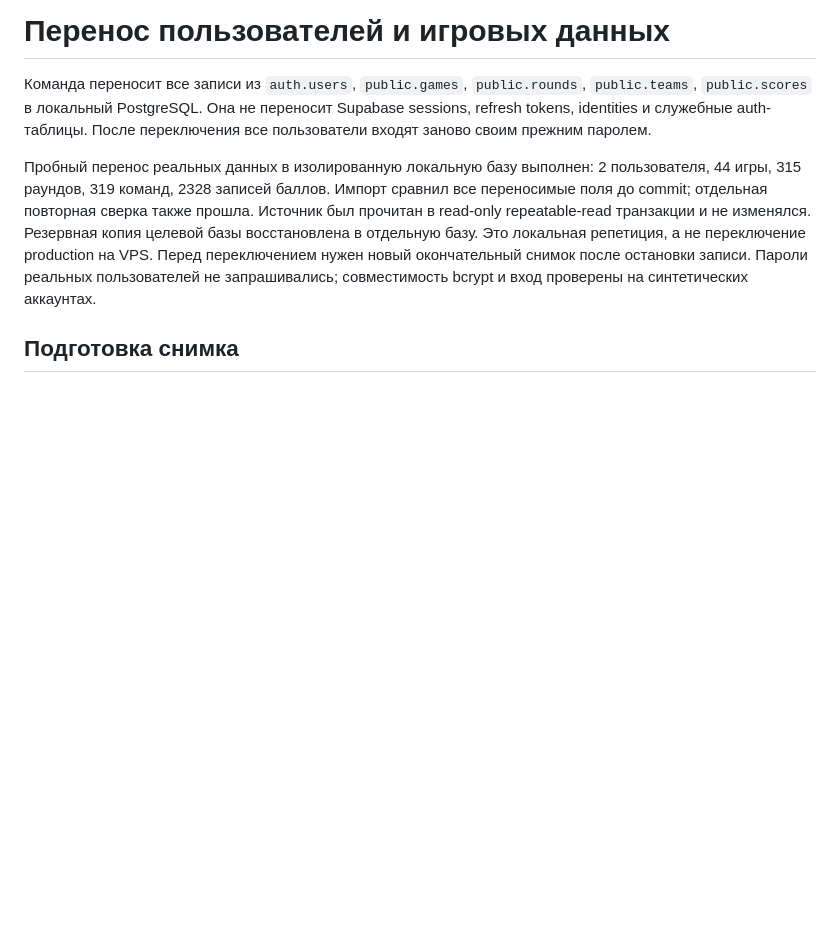
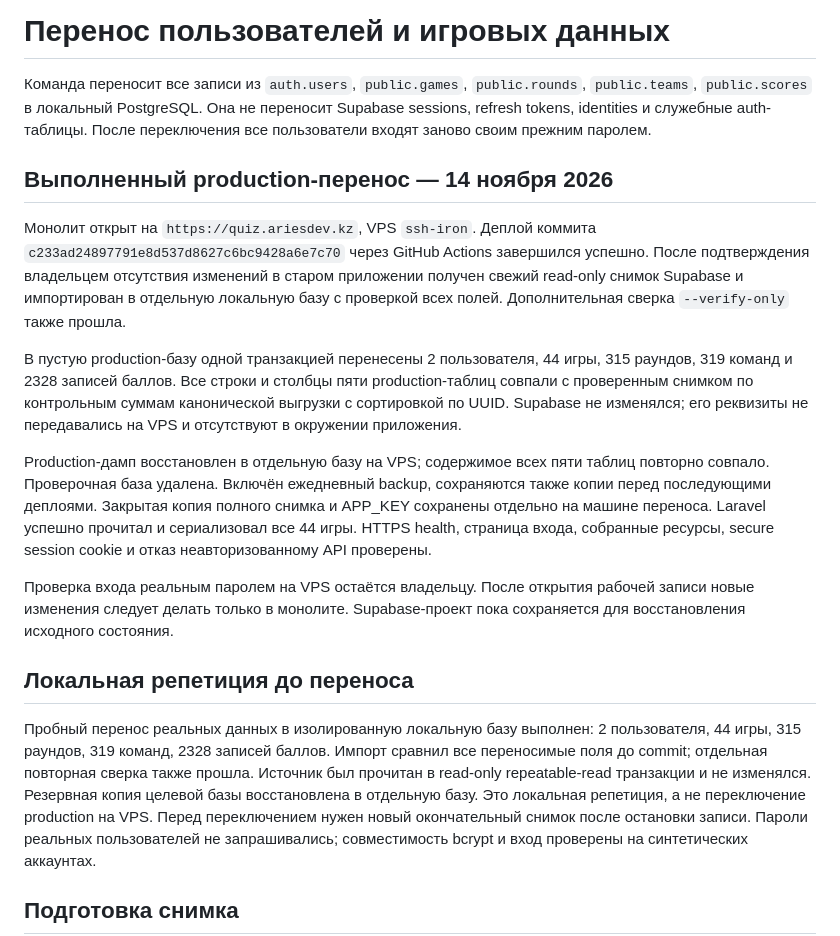
Before and after one commit to Sqweez/quiz-scoreboard, a Markdown page: docs/data-migration.md, the part around the change. GitHub-like rendering; blank space fills up the shorter version.

Commit message:
Record verified production data cutover

```diff
--- a/docs/data-migration.md
+++ b/docs/data-migration.md
@@ -4,6 +4,34 @@
 `public.teams`, `public.scores` в локальный PostgreSQL. Она не переносит
 Supabase sessions, refresh tokens, identities и служебные auth-таблицы.
 После переключения все пользователи входят заново своим прежним паролем.
+
+## Выполненный production-перенос — 14 ноября 2026
+
+Монолит открыт на `https://quiz.ariesdev.kz`, VPS `ssh-iron`.
+Деплой коммита `c233ad24897791e8d537d8627c6bc9428a6e7c70` через GitHub Actions
+завершился успешно. После подтверждения владельцем отсутствия изменений в
+старом приложении получен свежий read-only снимок Supabase и импортирован в
+отдельную локальную базу с проверкой всех полей. Дополнительная сверка
+`--verify-only` также прошла.
+
+В пустую production-базу одной транзакцией перенесены 2 пользователя,
+44 игры, 315 раундов, 319 команд и 2328 записей баллов. Все строки и столбцы
+пяти production-таблиц совпали с проверенным снимком по контрольным суммам
+канонической выгрузки с сортировкой по UUID. Supabase не изменялся;
+его реквизиты не передавались на VPS и отсутствуют в окружении приложения.
+
+Production-дамп восстановлен в отдельную базу на VPS; содержимое всех пяти
+таблиц повторно совпало. Проверочная база удалена. Включён ежедневный backup,
+сохраняются также копии перед последующими деплоями. Закрытая копия полного
+снимка и APP_KEY сохранены отдельно на машине переноса. Laravel успешно
+прочитал и сериализовал все 44 игры. HTTPS health, страница входа, собранные
+ресурсы, secure session cookie и отказ неавторизованному API проверены.
+
+Проверка входа реальным паролем на VPS остаётся владельцу. После открытия
+рабочей записи новые изменения следует делать только в монолите.
+Supabase-проект пока сохраняется для восстановления исходного состояния.
+
+## Локальная репетиция до переноса
 
 Пробный перенос реальных данных в изолированную локальную базу выполнен:
 2 пользователя, 44 игры, 315 раундов, 319 команд, 2328 записей баллов.
```
Also changed, not shown: 1 other file.
